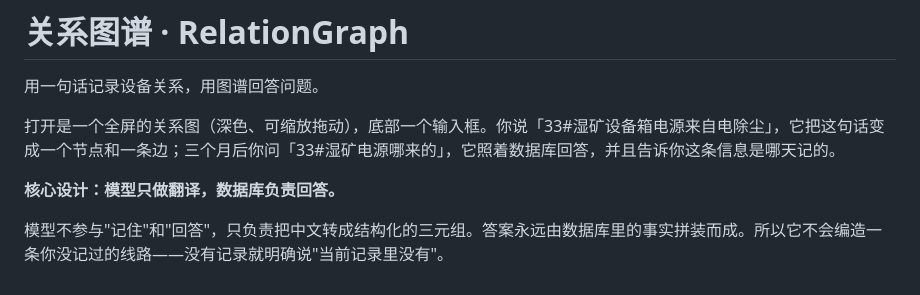
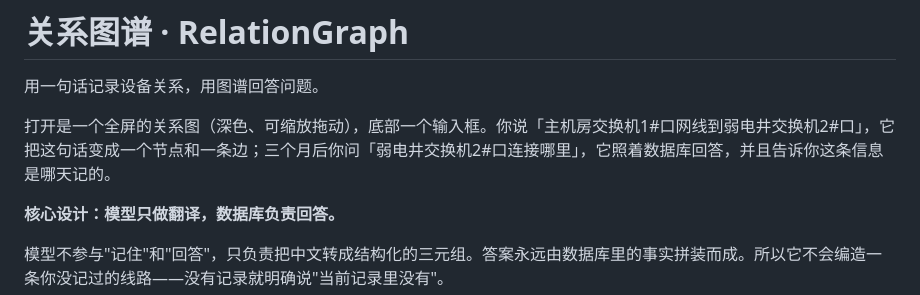
Before and after one commit to laohou123/linkmind, a Markdown page: README.md, the part around the change. Rendered like a GitHub page.

```diff
--- a/README.md
+++ b/README.md
@@ -2,7 +2,7 @@
 
 用一句话记录设备关系，用图谱回答问题。
 
-打开是一个全屏的关系图（深色、可缩放拖动），底部一个输入框。你说「33#湿矿设备箱电源来自电除尘」，它把这句话变成一个节点和一条边；三个月后你问「33#湿矿电源哪来的」，它照着数据库回答，并且告诉你这条信息是哪天记的。
+打开是一个全屏的关系图（深色、可缩放拖动），底部一个输入框。你说「主机房交换机1#口网线到弱电井交换机2#口」，它把这句话变成一个节点和一条边；三个月后你问「弱电井交换机2#口连接哪里」，它照着数据库回答，并且告诉你这条信息是哪天记的。
 
 **核心设计：模型只做翻译，数据库负责回答。**
 
```
